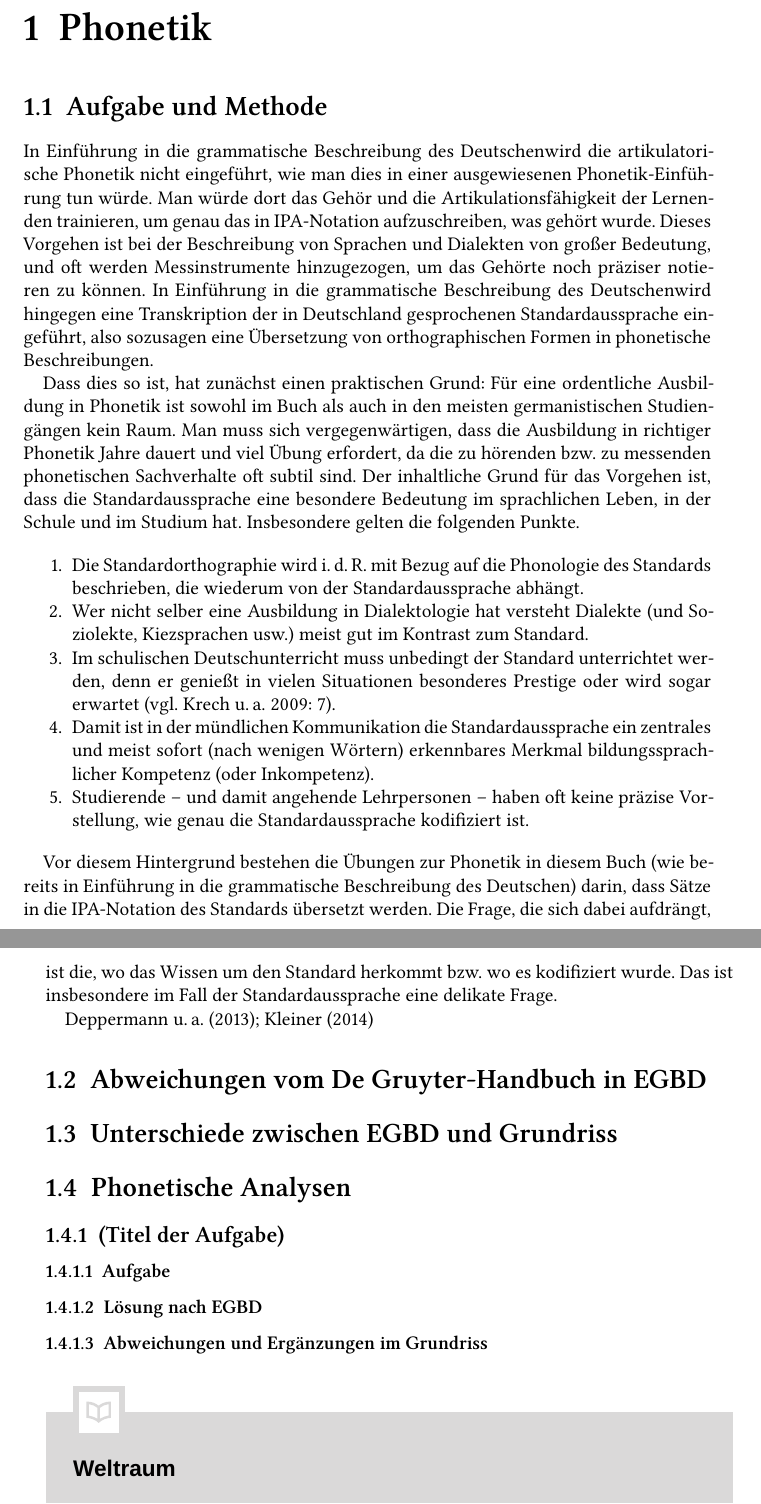
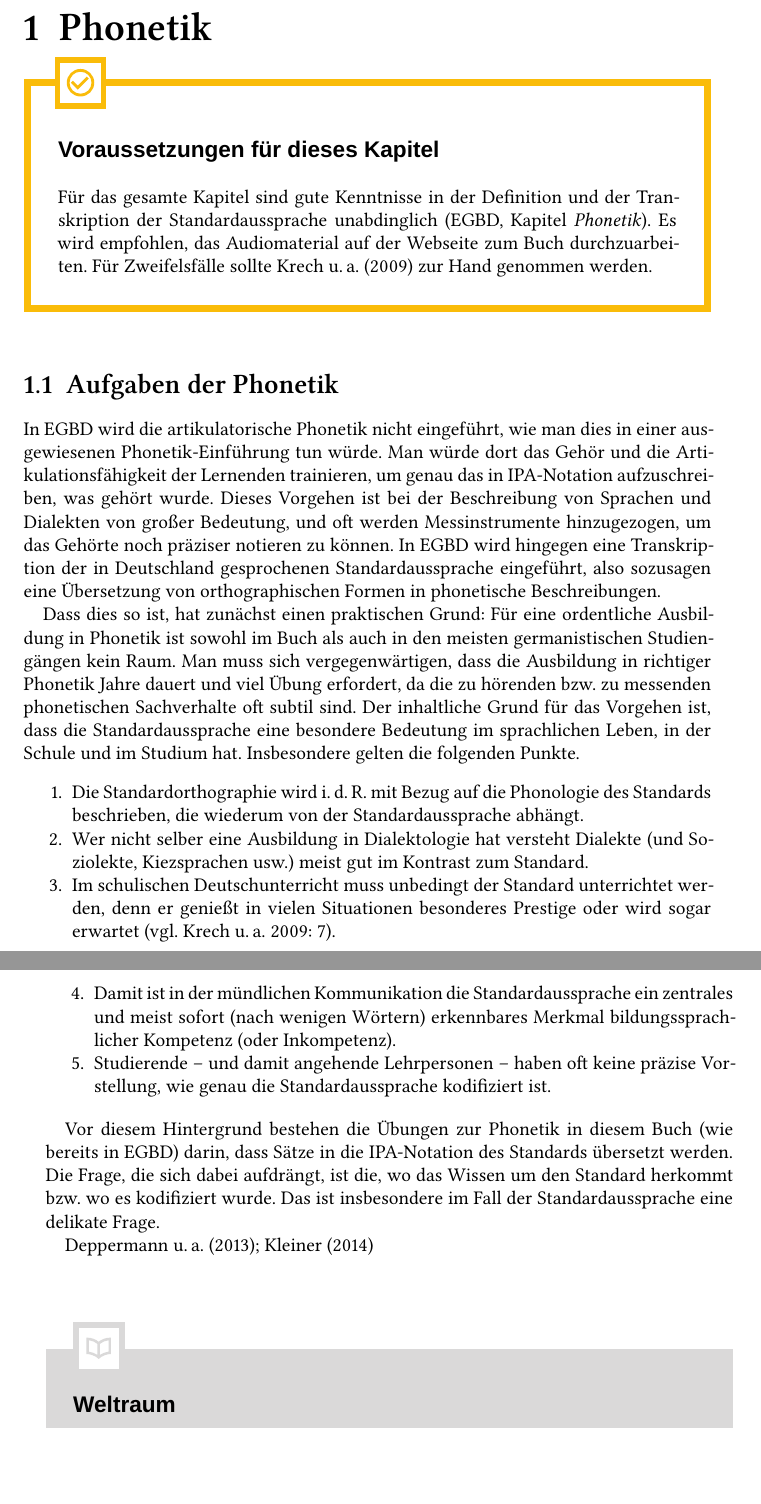
Before and after one commit to rsling/gag, a LaTeX book (main.tex, which reads chapters/flexion.tex, chapters/graphematik.tex, chapters/phonetik.tex): two parts of pages 7 and 8 of 34, joined at a grey line, cut so that both start at the same text, the shorter picture padded with empty space. The pictures show the PDF file main.pdf that the author committed with the source.

Commit message:
Cleanups.

```diff
--- a/chapters/flexion.tex
+++ b/chapters/flexion.tex
@@ -1,31 +1,2 @@
 \chapter{Flexion}
 \label{sec:flexion}
-
-\section{Aufgabe und Methode}
-\label{sec:flexion:aufgabeundmethoden}
-
-\section{Unterschiede zwischen EGBD und Grundriss}
-\label{sec:flexion:unterschiedezwischenegbdundgrundriss}
-
-\section{Analysen zur Nominalmorphologie}
-\label{sec:flexion:analysenzurnominalmorphologie}
-
-\subsection{(Titel der Aufgabe)}
-
-\subsubsection{Aufgabe}
-
-\subsubsection{Lösung nach EGBD}
-
-\subsubsection{Abweichungen und Ergänzungen im Grundriss}
-
-
-\section{Analysen zur Verbalmorphologie}
-\label{sec:flexion:analysenzurverbalmorphologie}
-
-\subsection{(Titel der Aufgabe)}
-
-\subsubsection{Aufgabe}
-
-\subsubsection{Lösung nach EGBD}
-
-\subsubsection{Abweichungen und Ergänzungen im Grundriss}
--- a/chapters/graphematik.tex
+++ b/chapters/graphematik.tex
@@ -1,31 +1,2 @@
 \chapter{Graphematik}
 \label{sec:graphematik}
-
-\section{Aufgabe und Methode}
-\label{sec:graphematik:aufgabeundmethoden}
-
-\section{Unterschiede zwischen EGBD und Grundriss}
-\label{sec:graphematik:unterschiedezwischenegbdundgrundriss}
-
-\section{Analysen zu phonologischen Schreibungen}
-\label{sec:graphematik:analysenzuphonologischenschreibungen}
-
-\subsection{(Titel der Aufgabe)}
-
-\subsubsection{Aufgabe}
-
-\subsubsection{Lösung nach EGBD}
-
-\subsubsection{Abweichungen und Ergänzungen im Grundriss}
-
-
-\section{Analysen zu morphosyntaktischen Schreibungen}
-\label{sec:graphematik:analysenzumorphosyntaktischenschreibungen}
-
-\subsection{(Titel der Aufgabe)}
-
-\subsubsection{Aufgabe}
-
-\subsubsection{Lösung nach EGBD}
-
-\subsubsection{Abweichungen und Ergänzungen im Grundriss}
--- a/chapters/phonetik.tex
+++ b/chapters/phonetik.tex
@@ -1,13 +1,18 @@
 \chapter{Phonetik}
 \label{sec:phonetik}
 
-\section{Aufgabe und Methode}
-\label{sec:phonetik:aufgabeundmethoden}
+\Voraussetzungen{Für das gesamte Kapitel sind gute Kenntnisse in der Definition und der Transkription der Standardaussprache unabdinglich (\EGBDRef{Phonetik}).
+Es wird empfohlen, das Audiomaterial auf der Webseite zum Buch durchzuarbeiten.
+Für Zweifelsfälle sollte \citet{KrechEa2009} zur Hand genommen werden.
+}
 
-In \EGBD wird die artikulatorische Phonetik nicht eingeführt, wie man dies in einer ausgewiesenen Phonetik"=Einführung tun würde.
+\section{Aufgaben der Phonetik}
+\label{sec:phonetik:aufgabenderphonetik}
+
+In EGBD wird die artikulatorische Phonetik nicht eingeführt, wie man dies in einer ausgewiesenen Phonetik"=Einführung tun würde.
 Man würde dort das Gehör und die Artikulationsfähigkeit der Lernenden trainieren, um genau das in IPA"=Notation aufzuschreiben, was gehört wurde.
 Dieses Vorgehen ist bei der Beschreibung von Sprachen und Dialekten von großer Bedeutung, und oft werden Messinstrumente hinzugezogen, um das Gehörte noch präziser notieren zu können.
-In \EGBD wird hingegen eine Transkription der in Deutschland gesprochenen Standardaussprache eingeführt, also sozusagen eine Übersetzung von orthographischen Formen in phonetische Beschreibungen.
+In EGBD wird hingegen eine Transkription der in Deutschland gesprochenen Standardaussprache eingeführt, also sozusagen eine Übersetzung von orthographischen Formen in phonetische Beschreibungen.
 
 Dass dies so ist, hat zunächst einen praktischen Grund:
 Für eine ordentliche Ausbildung in Phonetik ist sowohl im Buch als auch in den meisten germanistischen Studiengängen kein Raum.
@@ -23,28 +28,11 @@ Insbesondere gelten die folgenden Punkte.
   \item Studierende -- und damit angehende Lehrpersonen -- haben oft keine präzise Vorstellung, wie genau die Standardaussprache kodifiziert ist.
 \end{enumerate}
 
-Vor diesem Hintergrund bestehen die Übungen zur Phonetik in diesem Buch (wie bereits in \EGBD) darin, dass Sätze in die IPA-Notation des Standards übersetzt werden.
+Vor diesem Hintergrund bestehen die Übungen zur Phonetik in diesem Buch (wie bereits in EGBD) darin, dass Sätze in die IPA-Notation des Standards übersetzt werden.
 Die Frage, die sich dabei aufdrängt, ist die, wo das Wissen um den Standard herkommt bzw.\ wo es kodifiziert wurde.
 Das ist insbesondere im Fall der Standardaussprache eine delikate Frage.
 
 \citet{DeppermannEa2013,Kleiner2014}
-
-\section{Abweichungen vom De Gruyter-Handbuch in EGBD}
-\label{sec:phonetik:abweichungenvomdegruyterhandbuchinegbd}
-
-\section{Unterschiede zwischen EGBD und Grundriss}
-\label{sec:phonetik:unterschiedezwischenegbdundgrundriss}
-
-\section{Phonetische Analysen}
-\label{sec:phonetik:phonetischeanalysen}
-
-\subsection{(Titel der Aufgabe)}
-
-\subsubsection{Aufgabe}
-
-\subsubsection{Lösung nach EGBD}
-
-\subsubsection{Abweichungen und Ergänzungen im Grundriss}
 
 \vspace{2\baselineskip}
 \Text{Weltraum}{%
--- a/chapters/phrasen.tex
+++ b/chapters/phrasen.tex
@@ -1,19 +1,2 @@
 \chapter{Phrasen}
 \label{sec:phrasen}
-
-\section{Aufgabe und Methode}
-\label{sec:phrasen:aufgabeundmethoden}
-
-\section{Unterschiede zwischen EGBD und Grundriss}
-\label{sec:phrasen:unterschiedezwischenegbdundgrundriss}
-
-\section{Analysen von Phrasen}
-\label{sec:phrasen:analysen von Phrasen}
-
-\subsection{(Titel der Aufgabe)}
-
-\subsubsection{Aufgabe}
-
-\subsubsection{Lösung nach EGBD}
-
-\subsubsection{Abweichungen und Ergänzungen im Grundriss}
--- a/chapters/relationen.tex
+++ b/chapters/relationen.tex
@@ -1,31 +1,2 @@
 \chapter{Syntaktische Funktionen und Relationen}
 \label{sec:syntaktischefunktionenundrelationen}
-
-\section{Aufgabe und Methode}
-\label{sec:syntaktischefunktionenundrelationen:aufgabeundmethoden}
-
-\section{Unterschiede zwischen EGBD und Grundriss}
-\label{sec:syntaktischefunktionenundrelationen:unterschiedezwischenegbdundgrundriss}
-
-\section{Analaysen zu syntaktischen Funktionen}
-\label{sec:syntaktischefunktionenundrelationen:analysenzusyntaktiaschenfunktionen}
-
-\subsection{(Titel der Aufgabe)}
-
-\subsubsection{Aufgabe}
-
-\subsubsection{Lösung nach EGBD}
-
-\subsubsection{Abweichungen und Ergänzungen im Grundriss}
-
-
-\section{Analaysen zu syntaktischen Relationen}
-\label{sec:syntaktischefunktionenundrelationen:analysenzusyntaktiaschenrelationen}
-
-\subsection{(Titel der Aufgabe)}
-
-\subsubsection{Aufgabe}
-
-\subsubsection{Lösung nach EGBD}
-
-\subsubsection{Abweichungen und Ergänzungen im Grundriss}
--- a/chapters/saetze.tex
+++ b/chapters/saetze.tex
@@ -1,19 +1,2 @@
 \chapter{Sätze}
 \label{sec:saetze}
-
-\section{Aufgabe und Methode}
-\label{sec:saetze:aufgabeundmethoden}
-
-\section{Unterschiede zwischen EGBD und Grundriss}
-\label{sec:saetze:unterschiedezwischenegbdundgrundriss}
-
-\section{Analysen von Sätzen}
-\label{sec:saetze:analysenvonsaetzen}
-
-\subsection{(Titel der Aufgabe)}
-
-\subsubsection{Aufgabe}
-
-\subsubsection{Lösung nach EGBD}
-
-\subsubsection{Abweichungen und Ergänzungen im Grundriss}
--- a/chapters/wortbildung.tex
+++ b/chapters/wortbildung.tex
@@ -1,31 +1,2 @@
 \chapter{Wortbildung}
 \label{sec:wortbildung}
-
-\section{Aufgabe und Methode}
-\label{sec:wortbildung:aufgabeundmethoden}
-
-\section{Unterschiede zwischen EGBD und Grundriss}
-\label{sec:wortbildung:unterschiedezwischenegbdundgrundriss}
-
-\section{Analysen zur Komposition}
-\label{sec:wortbildung:analysenzurkomposition}
-
-\subsection{(Titel der Aufgabe)}
-
-\subsubsection{Aufgabe}
-
-\subsubsection{Lösung nach EGBD}
-
-\subsubsection{Abweichungen und Ergänzungen im Grundriss}
-
-
-\section{Analysen zur Derivation}
-\label{sec:wortbildung:analysenzurderivation}
-
-\subsection{(Titel der Aufgabe)}
-
-\subsubsection{Aufgabe}
-
-\subsubsection{Lösung nach EGBD}
-
-\subsubsection{Abweichungen und Ergänzungen im Grundriss}
```
Also changed, not shown: chapters/phonologie.tex (+2 -2 lines), main.pdf, chapters/phonetik.tex (14 more changed lines).
